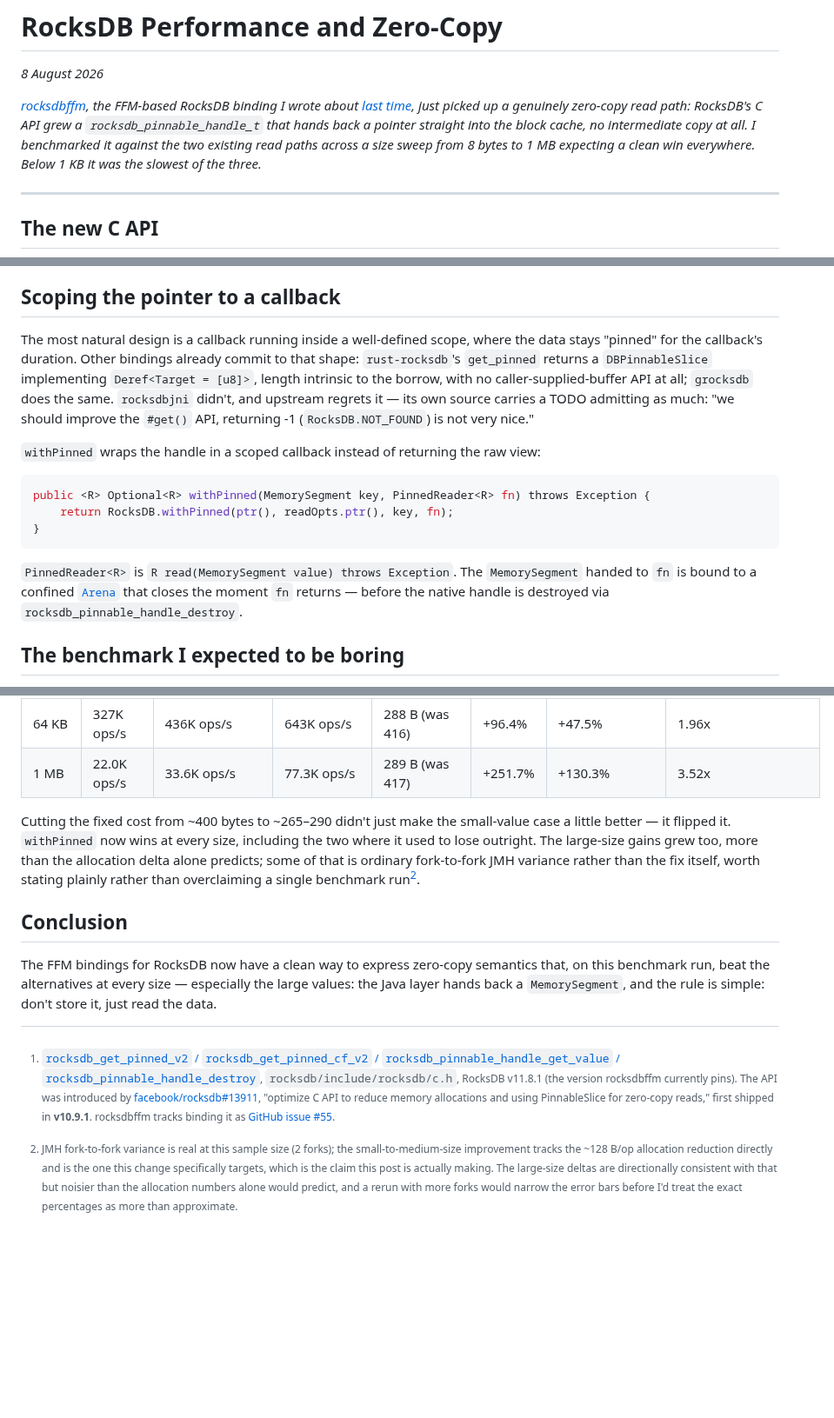
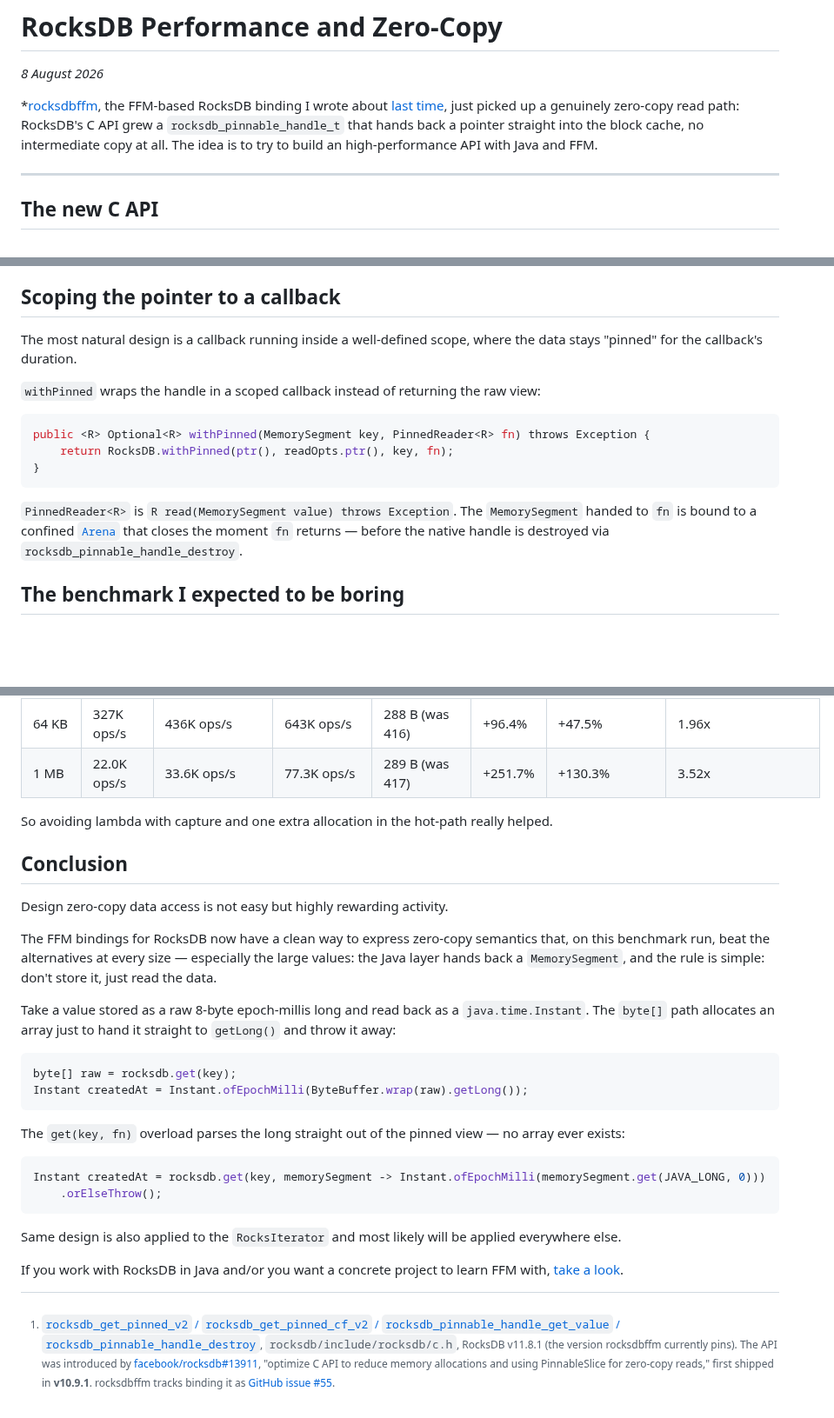
Before and after one commit to dfa1/dfa1.github.io, a Markdown page: articles/draft/rocksdb-performance-and-zero-copy.md, 3 parts joined by grey strips. Shown at 87% size. Drawn GitHub-style; blank space fills up the shorter version.

Commit message:
draft: add Instant parsing example to conclusion
Contrast byte[] vs get(key, fn) for parsing an epoch-millis long
back into a java.time.Instant, showing the zero-copy path skips
the intermediate array entirely.

````diff
--- a/articles/draft/rocksdb-performance-and-zero-copy.md
+++ b/articles/draft/rocksdb-performance-and-zero-copy.md
@@ -5,9 +5,8 @@
 *[rocksdbffm](https://github.com/dfa1/rocksdbffm), the FFM-based RocksDB binding I wrote about
 [last time](https://dfa1.github.io/articles/java-plus-rocksdb-minus-jni.html), just picked up a
 genuinely zero-copy read path: RocksDB's C API grew a `rocksdb_pinnable_handle_t` that hands back
-a pointer straight into the block cache, no intermediate copy at all. I benchmarked it against the
-two existing read paths across a size sweep from 8 bytes to 1 MB expecting a clean win everywhere.
-Below 1 KB it was the slowest of the three.*
+a pointer straight into the block cache, no intermediate copy at all. The idea is to try to build
+an high-performance API with Java and FFM.
 
 ---
 
@@ -49,11 +48,7 @@ document it.
 ## Scoping the pointer to a callback
 
 The most natural design is a callback running inside a well-defined scope, where the data stays
-"pinned" for the callback's duration. Other bindings already commit to that shape: `rust-rocksdb`'s
-`get_pinned` returns a `DBPinnableSlice` implementing `Deref<Target = [u8]>`, length intrinsic to
-the borrow, with no caller-supplied-buffer API at all; `grocksdb` does the same. `rocksdbjni` didn't,
-and upstream regrets it — its own source carries a TODO admitting as much: "we should improve the
-`#get()` API, returning -1 (`RocksDB.NOT_FOUND`) is not very nice."
+"pinned" for the callback's duration.
 
 `withPinned` wraps the handle in a scoped callback instead of returning the raw view:
 
@@ -66,6 +61,7 @@ public <R> Optional<R> withPinned(MemorySegment key, PinnedReader<R> fn) throws
 `PinnedReader<R>` is `R read(MemorySegment value) throws Exception`. The `MemorySegment` handed to
 `fn` is bound to a confined [`Arena`](https://docs.oracle.com/en/java/javase/25/docs/api/java.base/java/lang/foreign/Arena.html)
 that closes the moment `fn` returns — before the native handle is destroyed via `rocksdb_pinnable_handle_destroy`.
+
 
 ## The benchmark I expected to be boring
 
@@ -174,18 +168,34 @@ Same benchmark, same machine, same six sizes, GC profiler still attached[^bench-
 | 64 KB | 327K ops/s | 436K ops/s | 643K ops/s | 288 B (was 416) | +96.4% | +47.5% | 1.96x |
 | 1 MB | 22.0K ops/s | 33.6K ops/s | 77.3K ops/s | 289 B (was 417) | +251.7% | +130.3% | 3.52x |
 
-Cutting the fixed cost from ~400 bytes to ~265–290 didn't just make the small-value case a little
-better — it flipped it. `withPinned` now wins at every size, including the two where it used to
-lose outright. The large-size gains grew too, more than the allocation delta alone predicts; some
-of that is ordinary fork-to-fork JMH variance rather than the fix itself, worth stating plainly
-rather than overclaiming a single benchmark run[^variance].
+So avoiding lambda with capture  and one extra allocation in the hot-path really helped.
 
 ## Conclusion
+
+Design zero-copy data access is not easy but highly rewarding activity.
 
 The FFM bindings for RocksDB now have a clean way to express zero-copy semantics that, on this
 benchmark run, beat the alternatives at every size — especially the large values: the Java layer
 hands back a `MemorySegment`, and the rule is simple: don't store it, just read the data.
 
+Take a value stored as a raw 8-byte epoch-millis long and read back as a `java.time.Instant`. The
+`byte[]` path allocates an array just to hand it straight to `getLong()` and throw it away:
+
+```java
+byte[] raw = rocksdb.get(key);
+Instant createdAt = Instant.ofEpochMilli(ByteBuffer.wrap(raw).getLong());
+```
+
+The `get(key, fn)` overload parses the long straight out of the pinned view — no array ever exists:
+
+```java
+Instant createdAt = rocksdb.get(key, memorySegment -> Instant.ofEpochMilli(memorySegment.get(JAVA_LONG, 0)))
+    .orElseThrow();
+```
+
+Same design is also applied to the `RocksIterator` and most likely will be applied everywhere else.
+
+If you work with RocksDB in Java and/or you want a concrete project to learn FFM with, [take a look](https://github.com/dfa1/rocksdbffm).
+
+
 [^c-header]: [`rocksdb_get_pinned_v2` / `rocksdb_get_pinned_cf_v2` / `rocksdb_pinnable_handle_get_value` / `rocksdb_pinnable_handle_destroy`](https://github.com/facebook/rocksdb/blob/abeebd9630f11bd08c28b7bd43c7bdfc62050654/include/rocksdb/c.h#L4687-L4707), `rocksdb/include/rocksdb/c.h`, RocksDB v11.8.1 (the version rocksdbffm currently pins). The API was introduced by [facebook/rocksdb#13911](https://github.com/facebook/rocksdb/pull/13911), "optimize C API to reduce memory allocations and using PinnableSlice for zero-copy reads," first shipped in **v10.9.1**. rocksdbffm tracks binding it as [GitHub issue #55](https://github.com/dfa1/rocksdbffm/issues/55).
-
-[^variance]: JMH fork-to-fork variance is real at this sample size (2 forks); the small-to-medium-size improvement tracks the ~128 B/op allocation reduction directly and is the one this change specifically targets, which is the claim this post is actually making. The large-size deltas are directionally consistent with that but noisier than the allocation numbers alone would predict, and a rerun with more forks would narrow the error bars before I'd treat the exact percentages as more than approximate.
````
Also changed, not shown: other parts of articles/draft/rocksdb-performance-and-zero-copy.md (+2 -4 lines).
